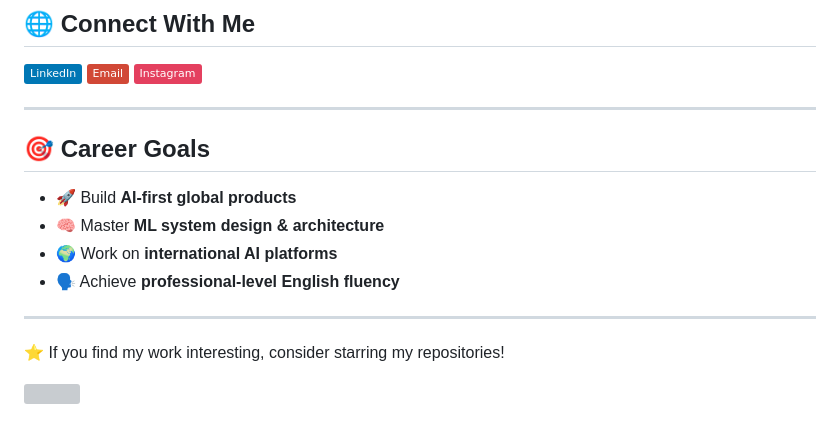
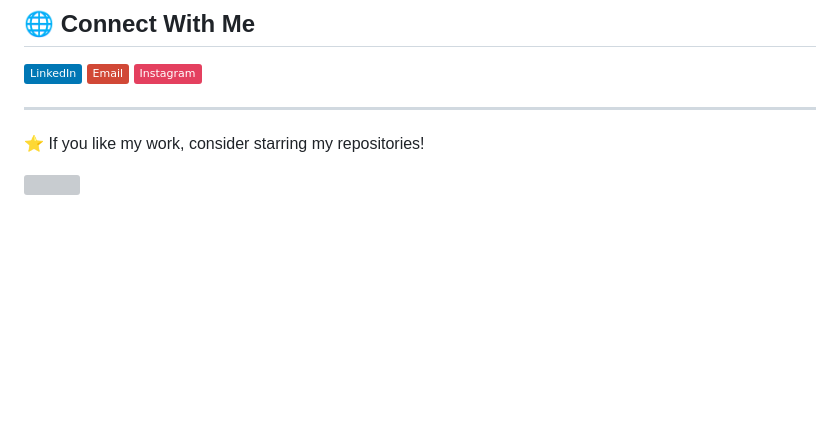
Before and after one commit to rahuldhiman509/rahuldhiman509, a Markdown page: README.md, the part around one of its changes. GitHub-like rendering; badges without logos; blank space fills up the shorter version; grey boxes are pictures that could not be loaded.

Commit message:
Revise README for clarity and formatting
Updated personal information and expertise sections in README.

```diff
--- a/README.md
+++ b/README.md
@@ -96,15 +121,6 @@ MySQL • PostgreSQL • MongoDB • Redis • SQLite
 
 ---
 
-## 🎯 Career Goals
-
-- 🚀 Build **AI-first global products**
-- 🧠 Master **ML system design & architecture**
-- 🌍 Work on **international AI platforms**
-- 🗣 Achieve **professional-level English fluency**
-
----
-
-⭐ If you find my work interesting, consider starring my repositories!
+⭐ If you like my work, consider starring my repositories!
 
 [![](https://visitcount.itsvg.in/api?id=rahuldhiman509&icon=0&color=0)](https://visitcount.itsvg.in)
```
Also changed, not shown: other parts of README.md (+65 -40 lines).
